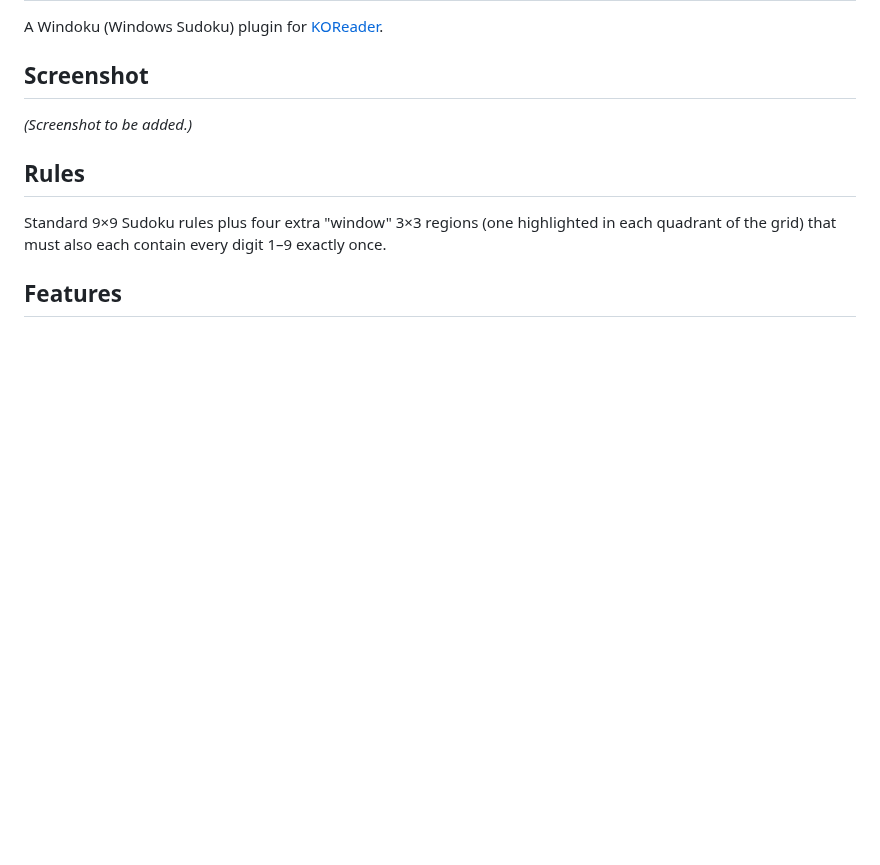
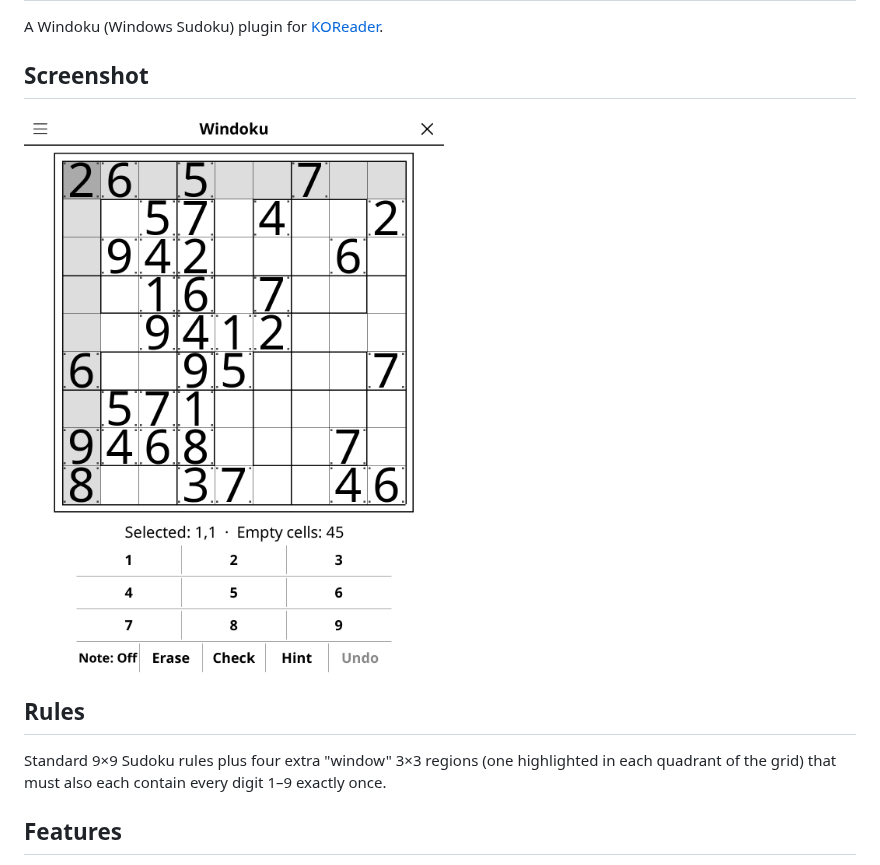
Before and after one commit to t2ym5u/windoku.koplugin, a Markdown page: README.md, the part around the change. Drawn GitHub-style; pictures changed too: images/windoku.png (added); blank space fills up the shorter version.

Commit message:
docs: add a screenshot to the README
Rendered from the KOReader emulator at 1080x1440, the same way for every
plugin in the collection, so the previews are consistent and show the
interface as it stands today rather than as it was when each was last
photographed by hand.

Games that open on an empty board (go, gomoku, othello, connect 4) are shown a
few moves in; an empty grid makes a poor preview.

Co-Authored-By: Claude Opus 5 (1M context) <noreply@anthropic.com>

```diff
--- a/README.md
+++ b/README.md
@@ -4,7 +4,7 @@ A Windoku (Windows Sudoku) plugin for [KOReader](https://github.com/koreader/kor
 
 ## Screenshot
 
-*(Screenshot to be added.)*
+![Screenshot](images/windoku.png)
 
 ## Rules
 
```
